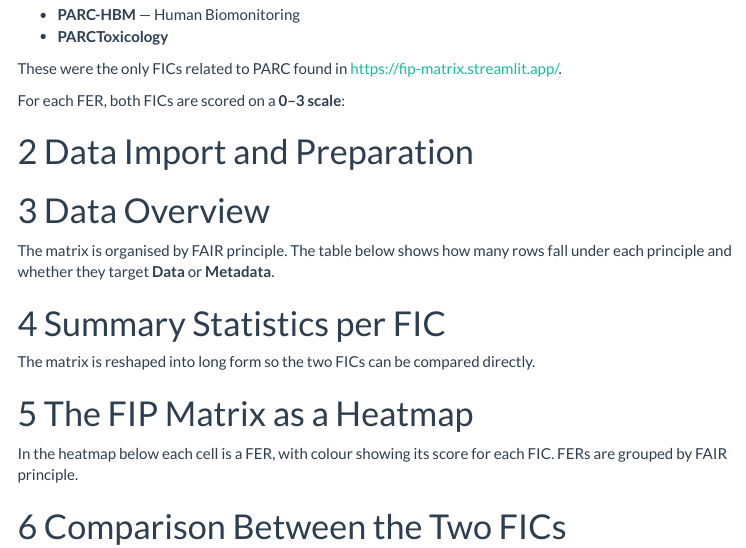
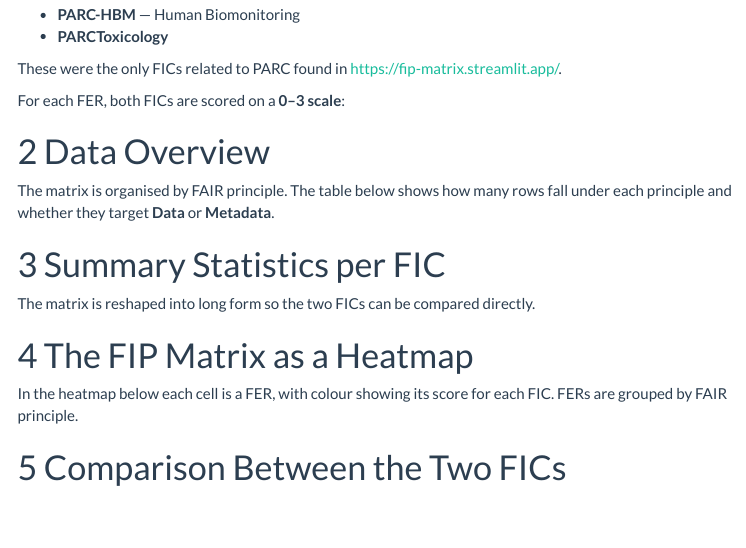
Before and after one commit to vivigirardin/fip-matrix, an R Markdown document (FIP_Matrix_Report.Rmd): the page in a window 1100 px wide, from 360 px down. Rendered offline with R 4.5, knitr and Pandoc, with nearby package versions; the code chunks are not run, so their results and figures are left out; menus at the side of the page are left out; common packages that the code uses without loading them are loaded.

Commit message:
Update FIP_Matrix_Report.Rmd

````diff
--- a/FIP_Matrix_Report.Rmd
+++ b/FIP_Matrix_Report.Rmd
@@ -96,7 +96,7 @@ legend_df %>%
   collapsible("Scoring legend (0–3 scale)", open = TRUE)
 ```
 
-# Data Import and Preparation
+<!-- # Data Import and Preparation -->
 
 ```{r load-data}
 # Adjust the path if the file lives elsewhere.
````
